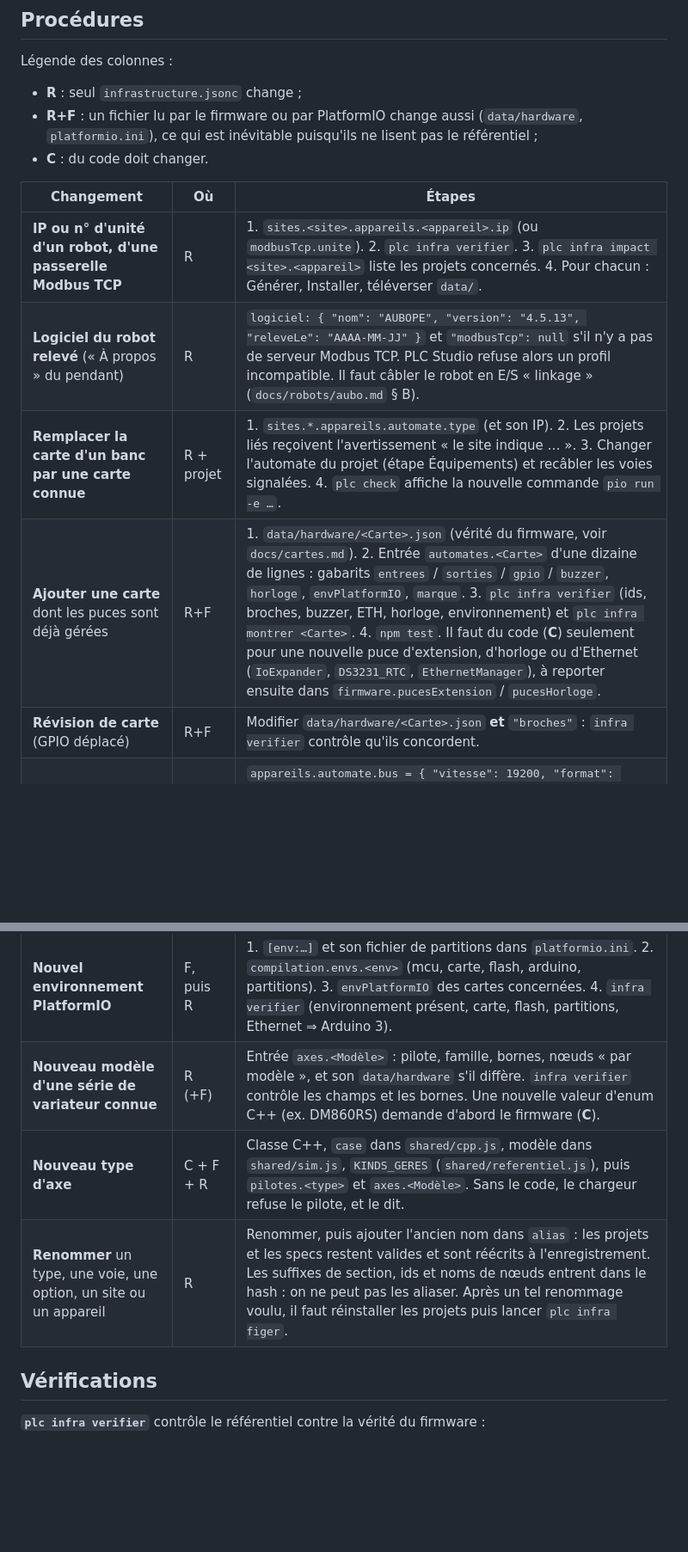
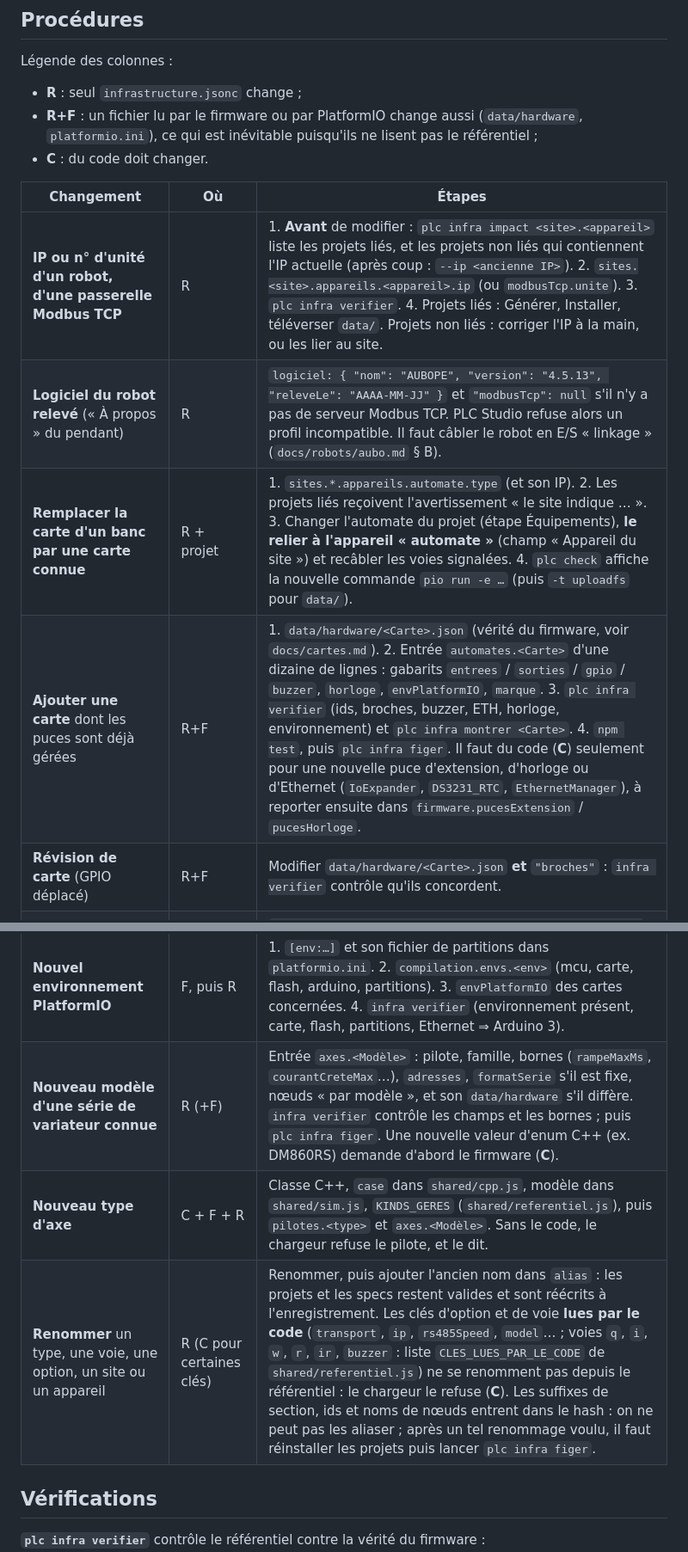
Before and after one commit to AlexisAEQ/PLC, a Markdown page: docs/referentiel-infrastructure.md, 2 parts joined by grey strips. Shown at 86% size. Drawn GitHub-style; blank space fills up the shorter version.

```diff
--- a/docs/referentiel-infrastructure.md
+++ b/docs/referentiel-infrastructure.md
@@ -95,18 +122,18 @@ Légende des colonnes :
 
 | Changement | Où | Étapes |
 |---|---|---|
-| **IP ou n° d'unité d'un robot, d'une passerelle Modbus TCP** | R | 1. `sites.<site>.appareils.<appareil>.ip` (ou `modbusTcp.unite`). 2. `plc infra verifier`. 3. `plc infra impact <site>.<appareil>` liste les projets concernés. 4. Pour chacun : Générer, Installer, téléverser `data/`. |
+| **IP ou n° d'unité d'un robot, d'une passerelle Modbus TCP** | R | 1. **Avant** de modifier : `plc infra impact <site>.<appareil>` liste les projets liés, et les projets non liés qui contiennent l'IP actuelle (après coup : `--ip <ancienne IP>`). 2. `sites.<site>.appareils.<appareil>.ip` (ou `modbusTcp.unite`). 3. `plc infra verifier`. 4. Projets liés : Générer, Installer, téléverser `data/`. Projets non liés : corriger l'IP à la main, ou les lier au site. |
 | **Logiciel du robot relevé** (« À propos » du pendant) | R | `logiciel: { "nom": "AUBOPE", "version": "4.5.13", "releveLe": "AAAA-MM-JJ" }` et `"modbusTcp": null` s'il n'y a pas de serveur Modbus TCP. PLC Studio refuse alors un profil incompatible. Il faut câbler le robot en E/S « linkage » (`docs/robots/aubo.md` § B). |
-| **Remplacer la carte d'un banc par une carte connue** | R + projet | 1. `sites.*.appareils.automate.type` (et son IP). 2. Les projets liés reçoivent l'avertissement « le site indique … ». 3. Changer l'automate du projet (étape Équipements) et recâbler les voies signalées. 4. `plc check` affiche la nouvelle commande `pio run -e …`. |
-| **Ajouter une carte** dont les puces sont déjà gérées | R+F | 1. `data/hardware/<Carte>.json` (vérité du firmware, voir `docs/cartes.md`). 2. Entrée `automates.<Carte>` d'une dizaine de lignes : gabarits `entrees` / `sorties` / `gpio` / `buzzer`, `horloge`, `envPlatformIO`, `marque`. 3. `plc infra verifier` (ids, broches, buzzer, ETH, horloge, environnement) et `plc infra montrer <Carte>`. 4. `npm test`. Il faut du code (**C**) seulement pour une nouvelle puce d'extension, d'horloge ou d'Ethernet (`IoExpander`, `DS3231_RTC`, `EthernetManager`), à reporter ensuite dans `firmware.pucesExtension` / `pucesHorloge`. |
+| **Remplacer la carte d'un banc par une carte connue** | R + projet | 1. `sites.*.appareils.automate.type` (et son IP). 2. Les projets liés reçoivent l'avertissement « le site indique … ». 3. Changer l'automate du projet (étape Équipements), **le relier à l'appareil « automate »** (champ « Appareil du site ») et recâbler les voies signalées. 4. `plc check` affiche la nouvelle commande `pio run -e …` (puis `-t uploadfs` pour `data/`). |
+| **Ajouter une carte** dont les puces sont déjà gérées | R+F | 1. `data/hardware/<Carte>.json` (vérité du firmware, voir `docs/cartes.md`). 2. Entrée `automates.<Carte>` d'une dizaine de lignes : gabarits `entrees` / `sorties` / `gpio` / `buzzer`, `horloge`, `envPlatformIO`, `marque`. 3. `plc infra verifier` (ids, broches, buzzer, ETH, horloge, environnement) et `plc infra montrer <Carte>`. 4. `npm test`, puis `plc infra figer`. Il faut du code (**C**) seulement pour une nouvelle puce d'extension, d'horloge ou d'Ethernet (`IoExpander`, `DS3231_RTC`, `EthernetManager`), à reporter ensuite dans `firmware.pucesExtension` / `pucesHorloge`. |
 | **Révision de carte** (GPIO déplacé) | R+F | Modifier `data/hardware/<Carte>.json` **et** `"broches"` : `infra verifier` contrôle qu'ils concordent. |
 | **Bus RS485 d'un site** (vitesse, format) | R | `appareils.automate.bus = { "vitesse": 19200, "format": "SERIAL_8N1" }` : PLC Studio génère la variante `<carte>_19200_8N1.json`. Un variateur à format imposé (Lichuan A6 : 8E1) est refusé sur un autre format. Il reste à régler physiquement chaque équipement. |
 | **Proposer une nouvelle vitesse RS485** (4800, 230400…) | R | Ajouter la valeur à `gabarits.options.rs485Speed.choix` (le firmware accepte tout entier). |
 | **Le firmware relève une limite** (ex. `MAX_SLAVES` 16 → 32) | C, puis R | 1. Modifier le C++ (et `BORNE_UNIVERSELLE_VERSION`). 2. `infra verifier` signale l'écart avec le symbole et le fichier. 3. Reporter `"valeur"` (et `firmware.version`). La validation applique aussitôt le nouveau seuil. |
 | **Nouvel environnement PlatformIO** | F, puis R | 1. `[env:…]` et son fichier de partitions dans `platformio.ini`. 2. `compilation.envs.<env>` (mcu, carte, flash, arduino, partitions). 3. `envPlatformIO` des cartes concernées. 4. `infra verifier` (environnement présent, carte, flash, partitions, Ethernet ⇒ Arduino 3). |
-| **Nouveau modèle d'une série de variateur connue** | R (+F) | Entrée `axes.<Modèle>` : pilote, famille, bornes, nœuds « par modèle », et son `data/hardware` s'il diffère. `infra verifier` contrôle les champs et les bornes. Une nouvelle valeur d'enum C++ (ex. DM860RS) demande d'abord le firmware (**C**). |
+| **Nouveau modèle d'une série de variateur connue** | R (+F) | Entrée `axes.<Modèle>` : pilote, famille, bornes (`rampeMaxMs`, `courantCreteMax`…), `adresses`, `formatSerie` s'il est fixe, nœuds « par modèle », et son `data/hardware` s'il diffère. `infra verifier` contrôle les champs et les bornes ; puis `plc infra figer`. Une nouvelle valeur d'enum C++ (ex. DM860RS) demande d'abord le firmware (**C**). |
 | **Nouveau type d'axe** | C + F + R | Classe C++, `case` dans `shared/cpp.js`, modèle dans `shared/sim.js`, `KINDS_GERES` (`shared/referentiel.js`), puis `pilotes.<type>` et `axes.<Modèle>`. Sans le code, le chargeur refuse le pilote, et le dit. |
-| **Renommer** un type, une voie, une option, un site ou un appareil | R | Renommer, puis ajouter l'ancien nom dans `alias` : les projets et les specs restent valides et sont réécrits à l'enregistrement. Les suffixes de section, ids et noms de nœuds entrent dans le hash : on ne peut pas les aliaser. Après un tel renommage voulu, il faut réinstaller les projets puis lancer `plc infra figer`. |
+| **Renommer** un type, une voie, une option, un site ou un appareil | R (C pour certaines clés) | Renommer, puis ajouter l'ancien nom dans `alias` : les projets et les specs restent valides et sont réécrits à l'enregistrement. Les clés d'option et de voie **lues par le code** (`transport`, `ip`, `rs485Speed`, `model`… ; voies `q`, `i`, `w`, `r`, `ir`, `buzzer` : liste `CLES_LUES_PAR_LE_CODE` de `shared/referentiel.js`) ne se renomment pas depuis le référentiel : le chargeur le refuse (**C**). Les suffixes de section, ids et noms de nœuds entrent dans le hash : on ne peut pas les aliaser ; après un tel renommage voulu, il faut réinstaller les projets puis lancer `plc infra figer`. |
 
 ## Vérifications
 
```
Also changed, not shown: other parts of docs/referentiel-infrastructure.md (+42 -11 lines), tools/plc-studio/README.md (+8 -2 lines), 1 other file.
